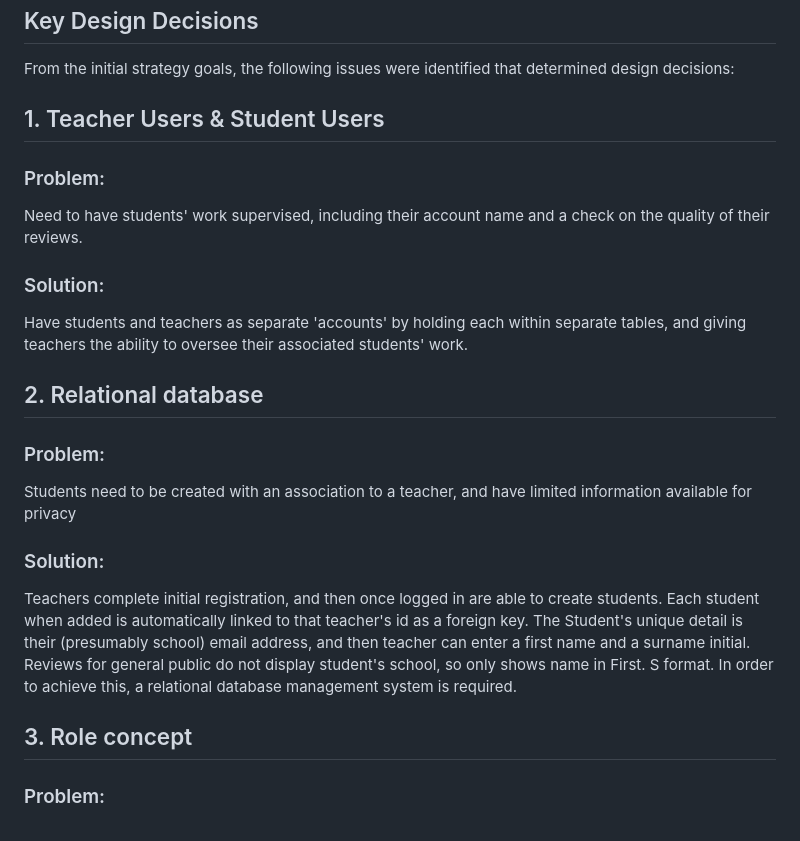
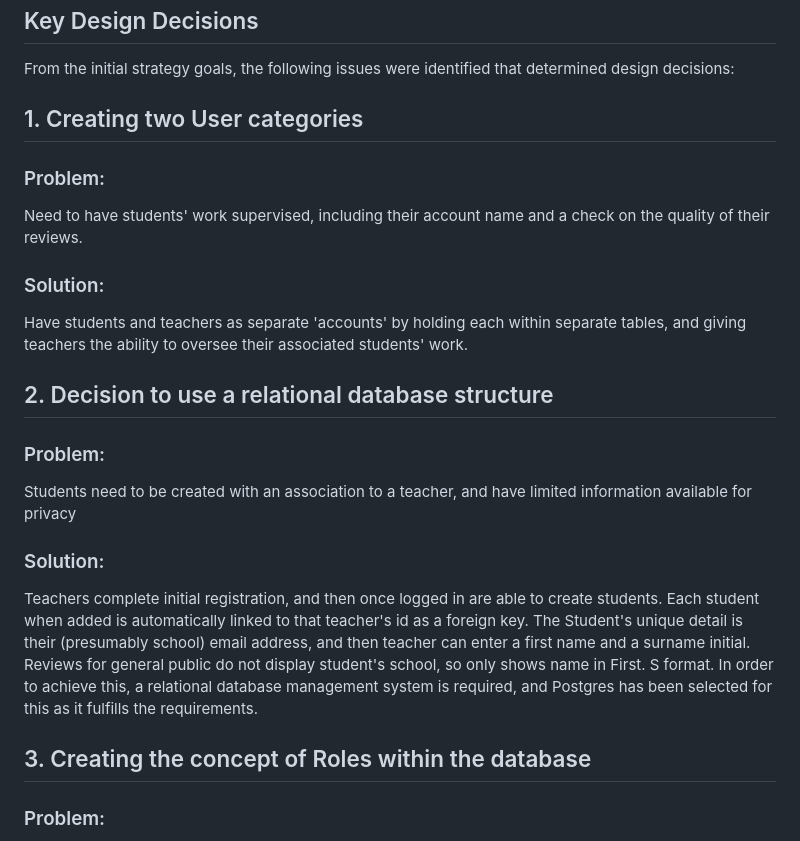
Before and after one commit to vicgoodall/book-awards, a Markdown page: README.md, the part around the change printed below. Drawn GitHub-style.

```diff
--- a/README.md
+++ b/README.md
@@ -17,18 +17,18 @@ The Tortoise Book Prize Review Scheme that allows schools to engage with the boo
 - to be able to reward students when they have read and reviewed all nominees
 ## Key Design Decisions
 From the initial strategy goals, the following issues were identified that determined design decisions:
-## 1. Teacher Users & Student Users
+## 1. Creating two User categories
 ### Problem:
 Need to have students' work supervised, including their account name and a check on the quality of their reviews.
 ### Solution:
 Have students and teachers as separate 'accounts' by holding each within separate tables, and giving teachers the ability to oversee their associated students' work.
-## 2. Relational database
+## 2. Decision to use a relational database structure
 ### Problem:
 Students need to be created with an association to a teacher, and have limited information available for privacy
 ### Solution:
 Teachers complete initial registration, and then once logged in are able to create students. Each student when added is automatically linked to that teacher's id as a foreign key. The Student's unique detail is their (presumably school) email address, and then teacher can enter a first name and a surname initial. Reviews for general public do not display student's school, so only shows name in First. S format.
-In order to achieve this, a relational database management system is required.
-## 3. Role concept
+In order to achieve this, a relational database management system is required, and Postgres has been selected for this as it fulfills the requirements.
+## 3. Creating the concept of Roles within the database
 ### Problem:
 Teacher's actions are very different to the students i.e. students will write reviews, but teachers will only be managing and supervising the students' work.
 ### Solution:
```
Also changed, not shown: other parts of README.md (+85 -2 lines).
